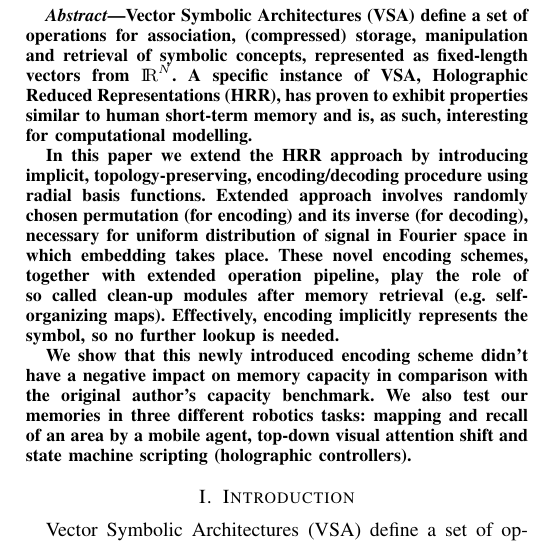
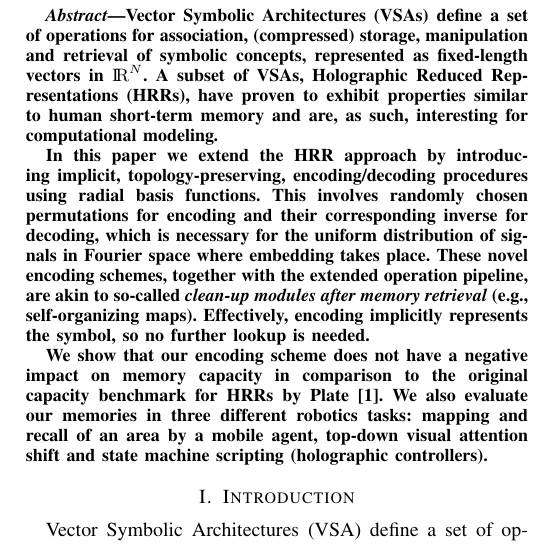
Before and after one commit to HBPNeurorobotics/holographic, a LaTeX paper (papers/hrr-paper/paper.tex): part of one column of page 1 of 6, cut so that both start at the same text. Compiled offline with pdfLaTeX; a missing font is replaced by an installed copy or a similar font; a LaTeX package or settings file that is missing is left out.

Commit message:
Edit and format abstract

```diff
--- a/papers/hrr-paper/paper.tex
+++ b/papers/hrr-paper/paper.tex
@@ -391,16 +391,34 @@
 	% As a general rule, do not put math, special symbols or citations
 	% in the abstract
 	\begin{abstract}
-		Vector Symbolic Architectures (VSA) define a set of operations for association, (compressed) storage, manipulation and retrieval of symbolic concepts, represented as fixed-length vectors from ${\rm I\!R}^N$.
-A specific instance of VSA, Holographic Reduced Representations (HRR), has proven to exhibit properties similar to human short-term memory and is, as such, interesting for computational modelling.
+		Vector Symbolic Architectures (VSAs) define a set of operations
+		for association, (compressed) storage, manipulation and retrieval
+		of symbolic concepts, represented as fixed-length vectors in
+		${\rm I\!R}^N$.
+		A subset of VSAs, Holographic Reduced Representations (HRRs),
+		have proven to exhibit properties similar to human short-term
+		memory and are, as such, interesting for computational modeling.
 
-		In this paper we extend the HRR approach by introducing implicit, topology-preserving, encoding/decoding procedure using radial basis functions.
-Extended approach involves randomly chosen permutation (for encoding) and its inverse (for decoding), necessary for uniform distribution of signal in Fourier space in which embedding takes place.
-These novel encoding schemes, together with extended operation pipeline, play the role of so called clean-up modules after memory retrieval (e.g. self-organizing maps).
-Effectively, encoding implicitly represents the symbol, so no further lookup is needed.
+		In this paper we extend the HRR approach by introducing implicit,
+		topology-preserving, encoding/decoding procedures using radial
+		basis functions.
+		This involves randomly chosen permutations for encoding and
+		their corresponding inverse for decoding, which is necessary
+		for the uniform distribution of signals in Fourier space where
+		embedding takes place.
+		These novel encoding schemes, together with the extended operation
+		pipeline, are akin to so-called \emph{clean-up modules after memory
+		retrieval} (e.g., self-organizing maps). Effectively, encoding
+		implicitly represents the symbol, so no further lookup is needed.
 
-		We show that this newly introduced encoding scheme didn't have a negative impact on memory capacity in comparison with the original author's capacity benchmark.
-We also test our memories in three different robotics tasks: mapping and recall of an area by a mobile agent, top-down visual attention shift and state machine scripting (holographic controllers).
+		We show that our encoding scheme does not have a negative impact
+		on memory capacity in comparison to the original capacity
+		benchmark for HRRs by Plate
+		\cite{Plate:1995:HolographicReducedRepresentations}.
+		We also evaluate our memories in three different robotics tasks:
+		mapping and recall of an area by a mobile agent, top-down visual
+		attention shift and state machine scripting (holographic
+		controllers).
 	\end{abstract}
 
 	% no keywords
```
